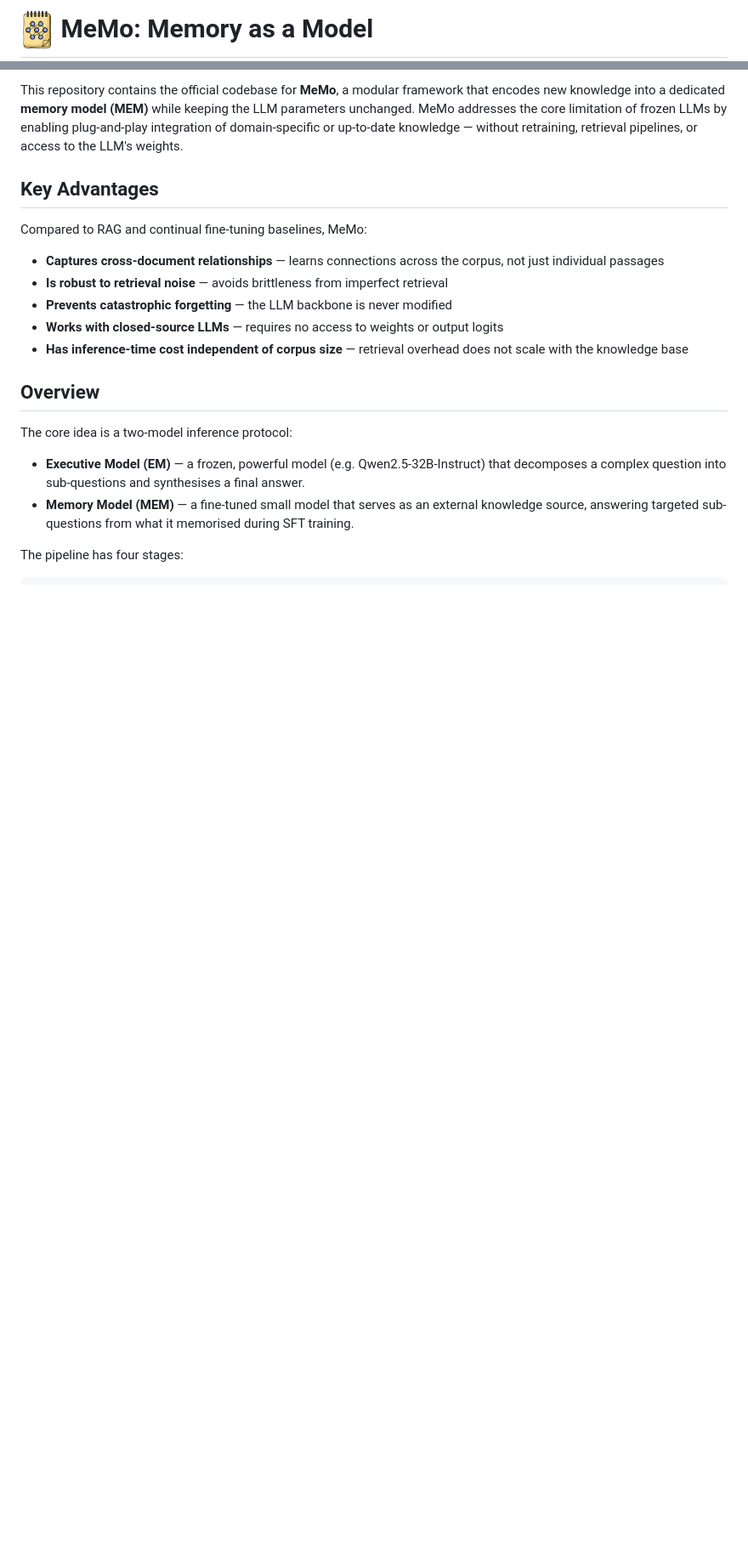
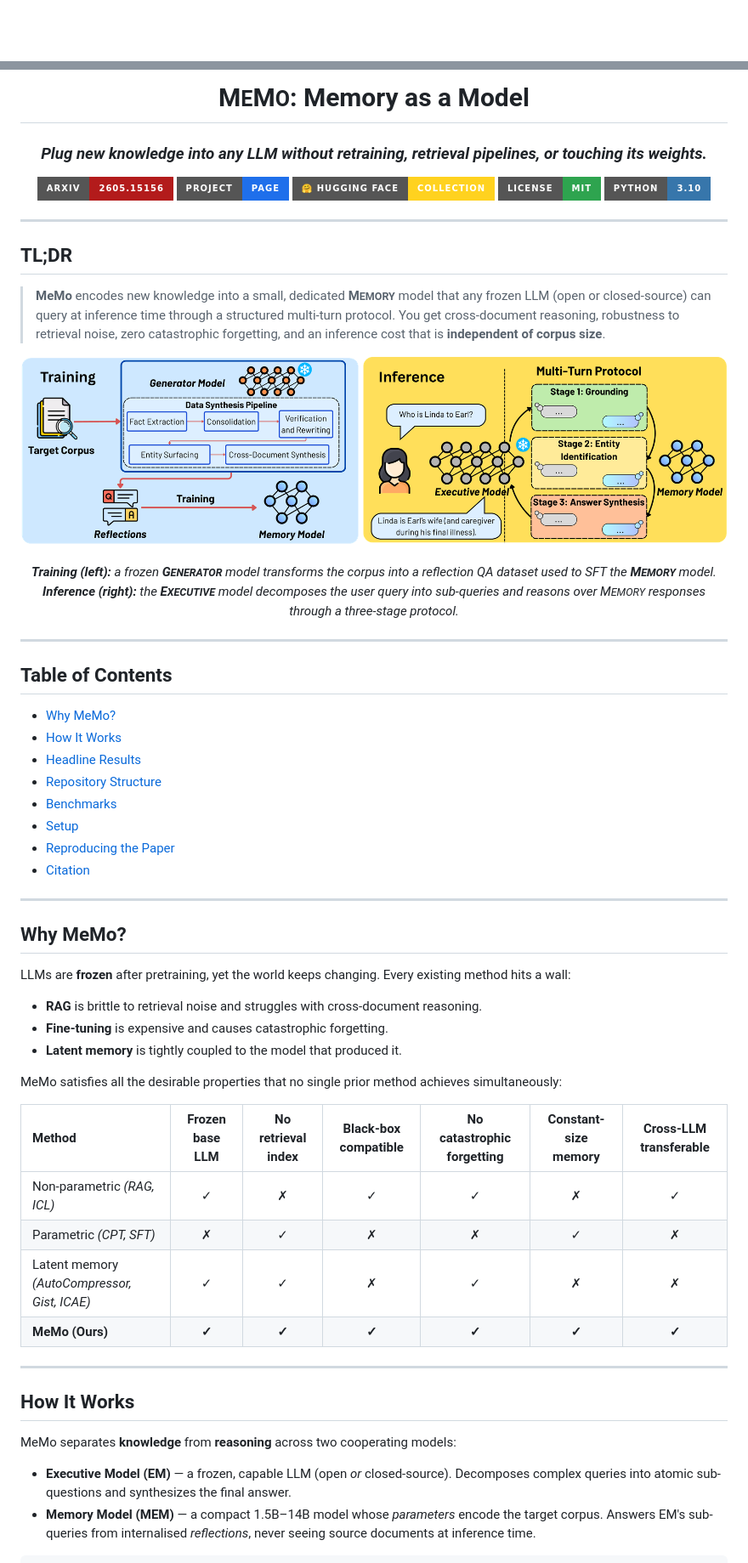
Before and after one commit to arunv3rma/MeMo, a Markdown page: README.md, 2 parts joined by grey strips. Shown at 85% size. Rendered like a GitHub page; pictures changed too: blog/memo.png; badges without logos; blank space fills up the shorter version.

Commit message:
Minor changes to beautify in README.md and MeMo blog

````diff
--- a/README.md
+++ b/README.md
@@ -1,5 +1,2 @@
-<h1>
-  <img src="blog/logo.png" alt="MeMo Logo" width="40" style="vertical-align: middle;"/>
-  MeMo: Memory as a Model
-</h1>
+<div align="center">
 
@@ -8,23 +4,72 @@
 
-This repository contains the official codebase for **MeMo**, a modular framework that encodes new knowledge into a dedicated **memory model (MEM)** while keeping the LLM parameters unchanged. MeMo addresses the core limitation of frozen LLMs by enabling plug-and-play integration of domain-specific or up-to-date knowledge — without retraining, retrieval pipelines, or access to the LLM's weights.
+# M<small>E</small>M<small>O</small>: Memory as a Model
 
-## Key Advantages
+### *Plug new knowledge into any LLM without retraining, retrieval pipelines, or touching its weights.*
 
-Compared to RAG and continual fine-tuning baselines, MeMo:
+<p>
+  <a href="https://arxiv.org/abs/2605.15156"><img alt="arXiv" src="https://img.shields.io/badge/arXiv-2605.15156-b31b1b.svg?style=for-the-badge&logo=arxiv&logoColor=white"></a>
+  <a href="https://arunv3rma.github.io/blogs/memo/"><img alt="Project" src="https://img.shields.io/badge/Project-Page-1f6feb?style=for-the-badge&logo=githubpages&logoColor=white"></a>
+  <a href="https://huggingface.co/collections/Glow-AI/memo-memory-as-a-model"><img alt="Hugging Face" src="https://img.shields.io/badge/%F0%9F%A4%97%20Hugging%20Face-Collection-FFD21F?style=for-the-badge"></a>
+  <a href="LICENSE"><img alt="License" src="https://img.shields.io/badge/License-MIT-2ea44f?style=for-the-badge"></a>
+  <img alt="Python" src="https://img.shields.io/badge/Python-3.10-3776AB?style=for-the-badge&logo=python&logoColor=white">
+</p>
 
-- **Captures cross-document relationships** — learns connections across the corpus, not just individual passages
-- **Is robust to retrieval noise** — avoids brittleness from imperfect retrieval
-- **Prevents catastrophic forgetting** — the LLM backbone is never modified
-- **Works with closed-source LLMs** — requires no access to weights or output logits
-- **Has inference-time cost independent of corpus size** — retrieval overhead does not scale with the knowledge base
+</div>
 
-## Overview
+---
 
-The core idea is a two-model inference protocol:
+## TL;DR
 
-- **Executive Model (EM)** — a frozen, powerful model (e.g. Qwen2.5-32B-Instruct) that decomposes a complex question into sub-questions and synthesises a final answer.
-- **Memory Model (MEM)** — a fine-tuned small model that serves as an external knowledge source, answering targeted sub-questions from what it memorised during SFT training.
+> **MeMo** encodes new knowledge into a small, dedicated **M<small>EMORY</small>** model that any frozen LLM (open or closed-source) can query at inference time through a structured multi-turn protocol. You get cross-document reasoning, robustness to retrieval noise, zero catastrophic forgetting, and an inference cost that is **independent of corpus size**.
 
-The pipeline has four stages:
+<p align="center">
+  <img src="blog/memo.png" alt="Overview of the MeMo training and inference pipeline" width="100%"/>
+  <br/><br/>
+  <em>
+    <b>Training (left):</b> a frozen <b>G<small>ENERATOR</small></b> model transforms the corpus into a reflection QA dataset used to SFT the <b>M<small>EMORY</small></b> model.
+    <b>Inference (right):</b> the <b>E<small>XECUTIVE</small></b> model decomposes the user query into sub-queries and reasons over M<small>EMORY</small> responses through a three-stage protocol.
+  </em>
+</p>
+
+---
+
+## Table of Contents
+
+- [Why MeMo?](#why-memo)
+- [How It Works](#how-it-works)
+- [Headline Results](#headline-results)
+- [Repository Structure](#repository-structure)
+- [Benchmarks](#benchmarks)
+- [Setup](#setup)
+- [Reproducing the Paper](#reproducing-the-paper)
+- [Citation](#citation)
+
+---
+
+## Why MeMo?
+
+LLMs are **frozen** after pretraining, yet the world keeps changing. Every existing method hits a wall:
+
+- **RAG** is brittle to retrieval noise and struggles with cross-document reasoning.
+- **Fine-tuning** is expensive and causes catastrophic forgetting.
+- **Latent memory** is tightly coupled to the model that produced it.
+
+MeMo satisfies all the desirable properties that no single prior method achieves simultaneously:
+
+| Method | Frozen base LLM | No retrieval index | Black-box compatible | No catastrophic forgetting | Constant-size memory | Cross-LLM transferable |
+| :--- | :---: | :---: | :---: | :---: | :---: | :---: |
+| Non-parametric *(RAG, ICL)* | ✓ | ✗ | ✓ | ✓ | ✗ | ✓ |
+| Parametric *(CPT, SFT)* | ✗ | ✓ | ✗ | ✗ | ✓ | ✗ |
+| Latent memory *(AutoCompressor, Gist, ICAE)* | ✓ | ✓ | ✗ | ✓ | ✗ | ✗ |
+| **MeMo (Ours)** | **✓** | **✓** | **✓** | **✓** | **✓** | **✓** |
+
+---
+
+## How It Works
+
+MeMo separates **knowledge** from **reasoning** across two cooperating models:
+
+- **Executive Model (EM)** — a frozen, capable LLM (open *or* closed-source). Decomposes complex queries into atomic sub-questions and synthesizes the final answer.
+- **Memory Model (MEM)** — a compact 1.5B–14B model whose *parameters* encode the target corpus. Answers EM's sub-queries from internalised *reflections*, never seeing source documents at inference time.
 
 ```
````
Also changed, not shown: other parts of README.md (+100 -64 lines), 1 other file.
